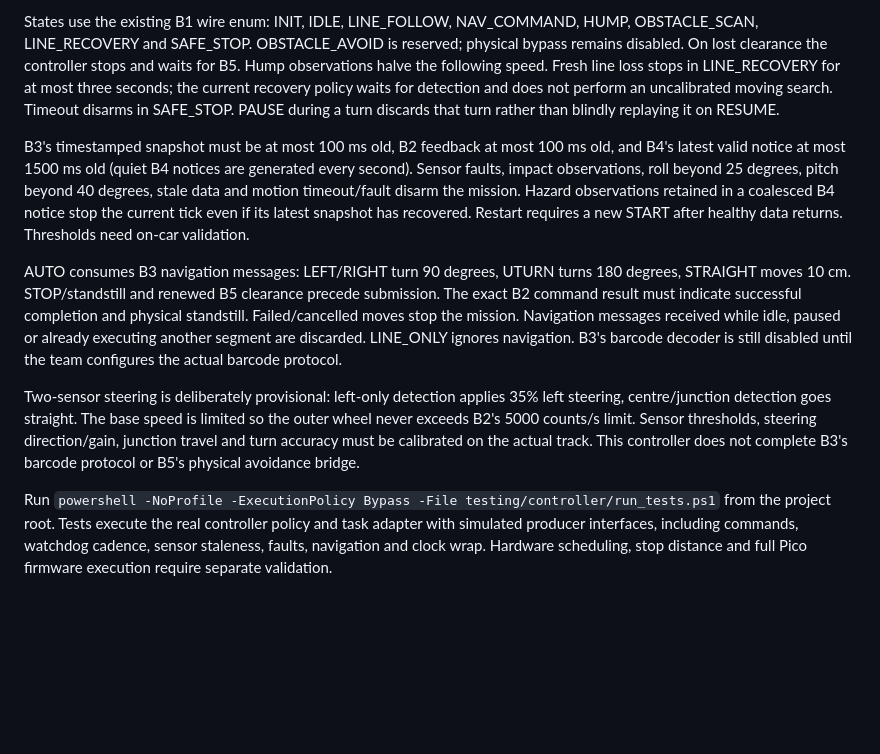
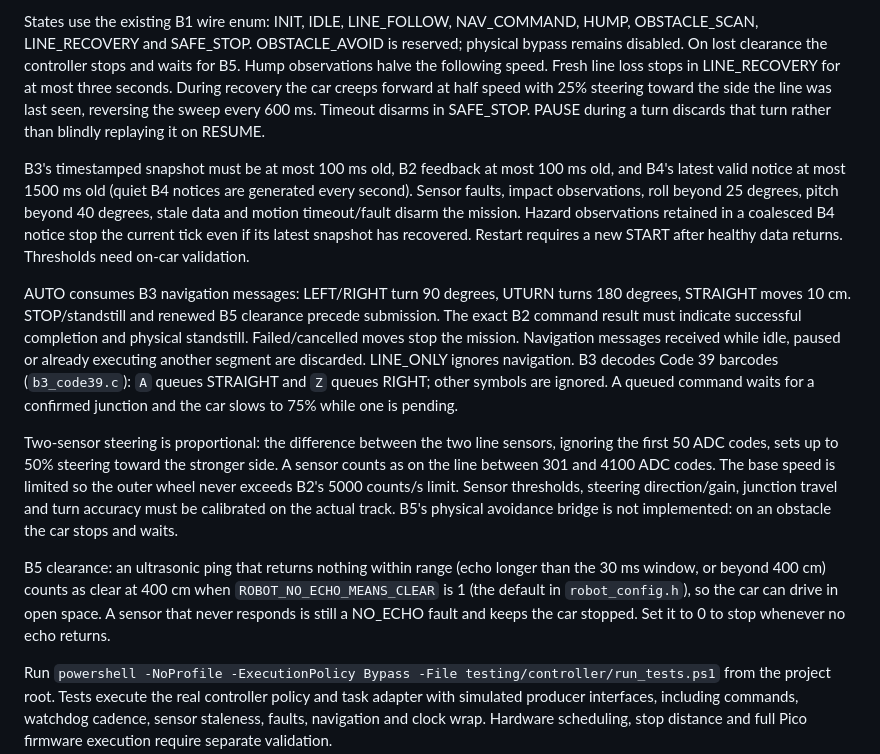
Before and after one commit to notmufliha/INF2004-Project, a Markdown page: app_program/VEHICLE_CONTROLLER.md, the part around the change. GitHub-like rendering; blank space fills up the shorter version.

Commit message:
Update VEHICLE_CONTROLLER.md for the merged line, barcode and B5 behaviour

```diff
--- a/app_program/VEHICLE_CONTROLLER.md
+++ b/app_program/VEHICLE_CONTROLLER.md
@@ -38,9 +38,9 @@ States use the existing B1 wire enum: INIT, IDLE, LINE_FOLLOW, NAV_COMMAND,
 HUMP, OBSTACLE_SCAN, LINE_RECOVERY and SAFE_STOP. OBSTACLE_AVOID is reserved;
 physical bypass remains disabled. On lost clearance the controller stops and
 waits for B5. Hump observations halve the following speed. Fresh line loss stops
-in LINE_RECOVERY for at most three seconds; the current recovery policy waits
-for detection and does not perform an uncalibrated moving search. Timeout
-disarms in SAFE_STOP. PAUSE during a turn discards that turn rather than
+in LINE_RECOVERY for at most three seconds. During recovery the car creeps
+forward at half speed with 25% steering toward the side the line was last
+seen, reversing the sweep every 600 ms. Timeout disarms in SAFE_STOP. PAUSE during a turn discards that turn rather than
 blindly replaying it on RESUME.
 
 B3's timestamped snapshot must be at most 100 ms old, B2 feedback at most
@@ -56,15 +56,24 @@ AUTO consumes B3 navigation messages: LEFT/RIGHT turn 90 degrees, UTURN turns
 precede submission. The exact B2 command result must indicate successful
 completion and physical standstill. Failed/cancelled moves stop the mission.
 Navigation messages received while idle, paused or already executing another
-segment are discarded. LINE_ONLY ignores navigation. B3's barcode decoder is
-still disabled until the team configures the actual barcode protocol.
+segment are discarded. LINE_ONLY ignores navigation. B3 decodes Code 39
+barcodes (`b3_code39.c`): `A` queues STRAIGHT and `Z` queues RIGHT; other
+symbols are ignored. A queued command waits for a confirmed junction and the
+car slows to 75% while one is pending.
 
-Two-sensor steering is deliberately provisional: left-only detection applies
-35% left steering, centre/junction detection goes straight. The base speed is
-limited so the outer wheel never exceeds B2's 5000 counts/s limit. Sensor
-thresholds, steering direction/gain, junction travel and turn accuracy must be
-calibrated on the actual track. This controller does not complete B3's barcode
-protocol or B5's physical avoidance bridge.
+Two-sensor steering is proportional: the difference between the two line
+sensors, ignoring the first 50 ADC codes, sets up to 50% steering toward the
+stronger side. A sensor counts as on the line between 301 and 4100 ADC codes.
+The base speed is limited so the outer wheel never exceeds B2's 5000 counts/s
+limit. Sensor thresholds, steering direction/gain, junction travel and turn
+accuracy must be calibrated on the actual track. B5's physical avoidance
+bridge is not implemented: on an obstacle the car stops and waits.
+
+B5 clearance: an ultrasonic ping that returns nothing within range (echo
+longer than the 30 ms window, or beyond 400 cm) counts as clear at 400 cm when
+`ROBOT_NO_ECHO_MEANS_CLEAR` is 1 (the default in `robot_config.h`), so the car
+can drive in open space. A sensor that never responds is still a NO_ECHO fault
+and keeps the car stopped. Set it to 0 to stop whenever no echo returns.
 
 Run `powershell -NoProfile -ExecutionPolicy Bypass -File
 testing/controller/run_tests.ps1` from the project root. Tests execute the real
```
